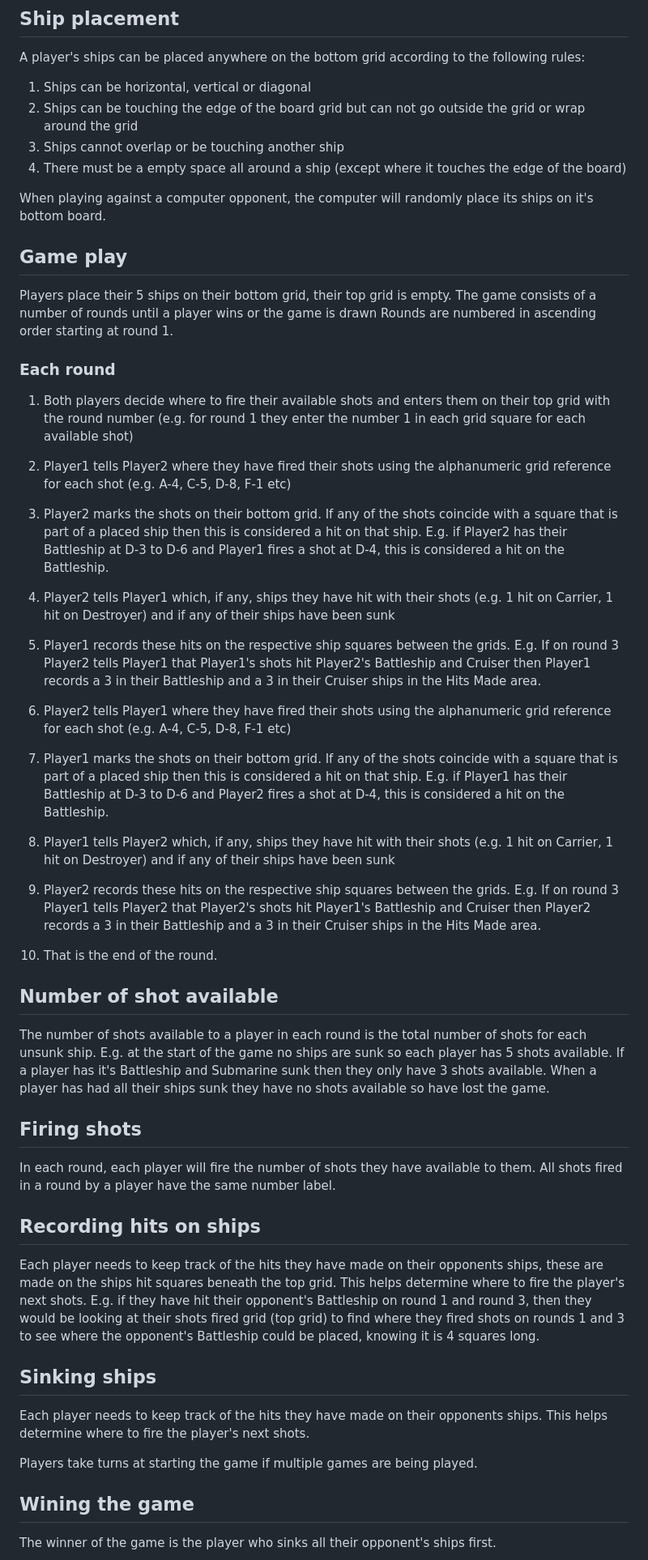
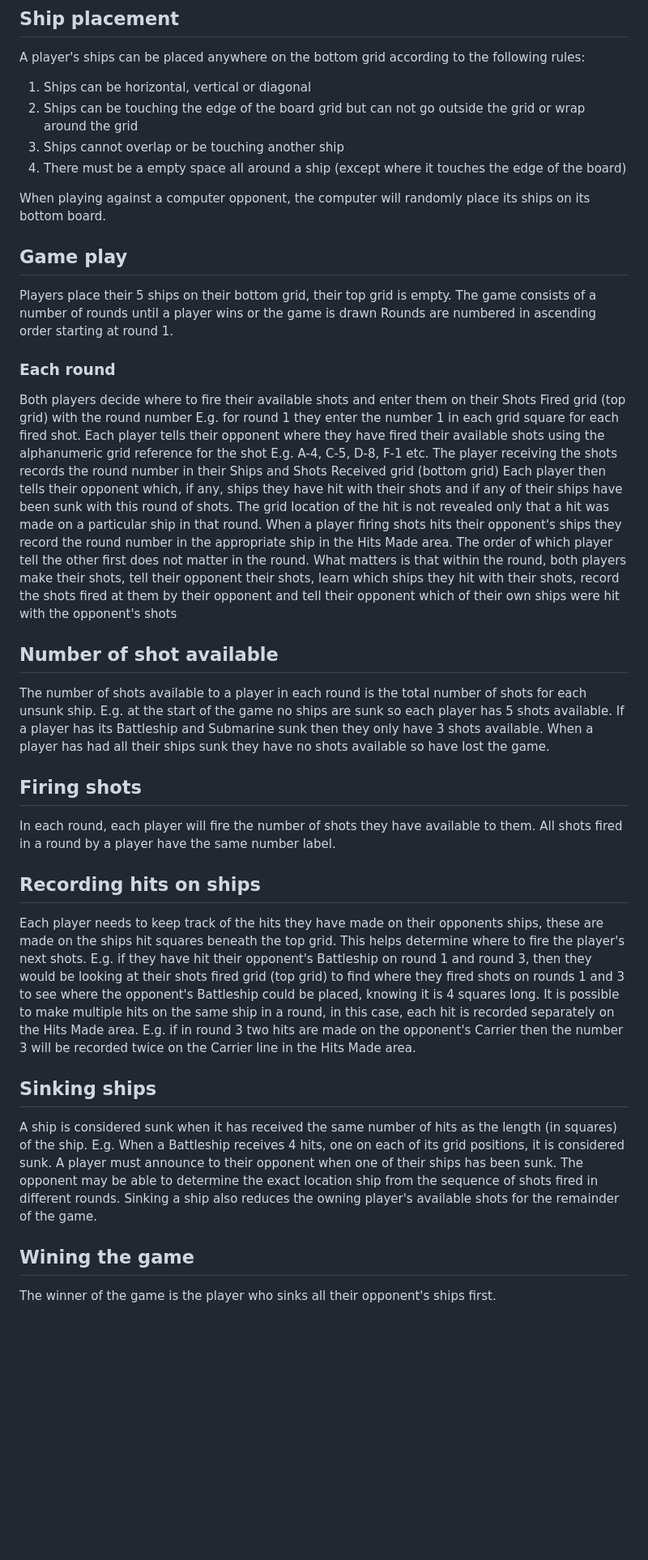
Before and after one commit to d4daveshep/battleships, a Markdown page: Game_Rules.md, the part around one of its changes. Shown at 81% size. Drawn GitHub-style; blank space fills up the shorter version.

Commit message:
final draft of game rules

```diff
--- a/Game_Rules.md
+++ b/Game_Rules.md
@@ -36,7 +37,7 @@ A player's ships can be placed anywhere on the bottom grid according to the foll
 3. Ships cannot overlap or be touching another ship
 4. There must be a empty space all around a ship (except where it touches the edge of the board)
 
-When playing against a computer opponent, the computer will randomly place its ships on it's bottom board.
+When playing against a computer opponent, the computer will randomly place its ships on its bottom board.
 
 ## Game play
 
@@ -46,22 +47,16 @@ Rounds are numbered in ascending order starting at round 1.
 
 ### Each round
 
-1. Both players decide where to fire their available shots and enters them on their top grid with the round number (e.g. for round 1 they enter the number 1 in each grid square for each available shot)
-2. Player1 tells Player2 where they have fired their shots using the alphanumeric grid reference for each shot (e.g. A-4, C-5, D-8, F-1 etc)
-3. Player2 marks the shots on their bottom grid. If any of the shots coincide with a square that is part of a placed ship then this is considered a hit on that ship. E.g. if Player2 has their Battleship at D-3 to D-6 and Player1 fires a shot at D-4, this is considered a hit on the Battleship.
-4. Player2 tells Player1 which, if any, ships they have hit with their shots (e.g. 1 hit on Carrier, 1 hit on Destroyer) and if any of their ships have been sunk
-5. Player1 records these hits on the respective ship squares between the grids. E.g. If on round 3 Player2 tells Player1 that Player1's shots hit Player2's Battleship and Cruiser then Player1 records a 3 in their Battleship and a 3 in their Cruiser ships in the Hits Made area.
-
-6. Player2 tells Player1 where they have fired their shots using the alphanumeric grid reference for each shot (e.g. A-4, C-5, D-8, F-1 etc)
-7. Player1 marks the shots on their bottom grid. If any of the shots coincide with a square that is part of a placed ship then this is considered a hit on that ship. E.g. if Player1 has their Battleship at D-3 to D-6 and Player2 fires a shot at D-4, this is considered a hit on the Battleship.
-8. Player1 tells Player2 which, if any, ships they have hit with their shots (e.g. 1 hit on Carrier, 1 hit on Destroyer) and if any of their ships have been sunk
-9. Player2 records these hits on the respective ship squares between the grids. E.g. If on round 3 Player1 tells Player2 that Player2's shots hit Player1's Battleship and Cruiser then Player2 records a 3 in their Battleship and a 3 in their Cruiser ships in the Hits Made area.
-10. That is the end of the round.
+Both players decide where to fire their available shots and enter them on their Shots Fired grid (top grid) with the round number E.g. for round 1 they enter the number 1 in each grid square for each fired shot.
+Each player tells their opponent where they have fired their available shots using the alphanumeric grid reference for the shot E.g. A-4, C-5, D-8, F-1 etc. The player receiving the shots records the round number in their Ships and Shots Received grid (bottom grid)
+Each player then tells their opponent which, if any, ships they have hit with their shots and if any of their ships have been sunk with this round of shots. The grid location of the hit is not revealed only that a hit was made on a particular ship in that round.
+When a player firing shots hits their opponent's ships they record the round number in the appropriate ship in the Hits Made area.
+The order of which player tell the other first does not matter in the round. What matters is that within the round, both players make their shots, tell their opponent their shots, learn which ships they hit with their shots, record the shots fired at them by their opponent and tell their opponent which of their own ships were hit with the opponent's shots
 
 ## Number of shot available
 
 The number of shots available to a player in each round is the total number of shots for each unsunk ship.
-E.g. at the start of the game no ships are sunk so each player has 5 shots available. If a player has it's Battleship and Submarine sunk then they only have 3 shots available.
+E.g. at the start of the game no ships are sunk so each player has 5 shots available. If a player has its Battleship and Submarine sunk then they only have 3 shots available.
 When a player has had all their ships sunk they have no shots available so have lost the game.
 
 ## Firing shots
@@ -74,13 +69,12 @@ All shots fired in a round by a player have the same number label.
 Each player needs to keep track of the hits they have made on their opponents ships, these are made on the ships hit squares beneath the top grid.
 This helps determine where to fire the player's next shots.
 E.g. if they have hit their opponent's Battleship on round 1 and round 3, then they would be looking at their shots fired grid (top grid) to find where they fired shots on rounds 1 and 3 to see where the opponent's Battleship could be placed, knowing it is 4 squares long.
+It is possible to make multiple hits on the same ship in a round, in this case, each hit is recorded separately on the Hits Made area. E.g. if in round 3 two hits are made on the opponent's Carrier then the number 3 will be recorded twice on the Carrier line in the Hits Made area.
 
 ## Sinking ships
 
-Each player needs to keep track of the hits they have made on their opponents ships.
-This helps determine where to fire the player's next shots.
-
-Players take turns at starting the game if multiple games are being played.
+A ship is considered sunk when it has received the same number of hits as the length (in squares) of the ship. E.g. When a Battleship receives 4 hits, one on each of its grid positions, it is considered sunk.
+A player must announce to their opponent when one of their ships has been sunk. The opponent may be able to determine the exact location ship from the sequence of shots fired in different rounds. Sinking a ship also reduces the owning player's available shots for the remainder of the game.
 
 ## Wining the game
 
```
Also changed, not shown: other parts of Game_Rules.md (+2 -1 lines).
